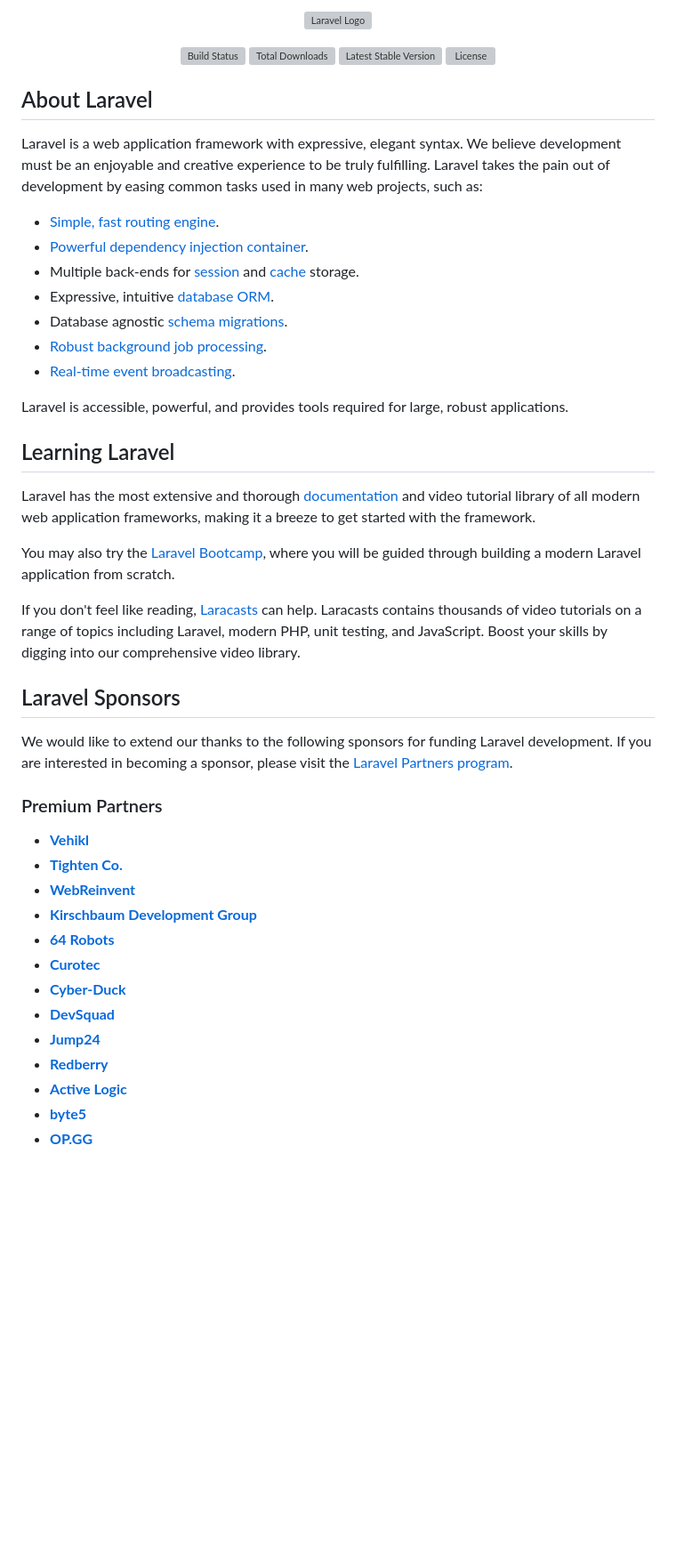
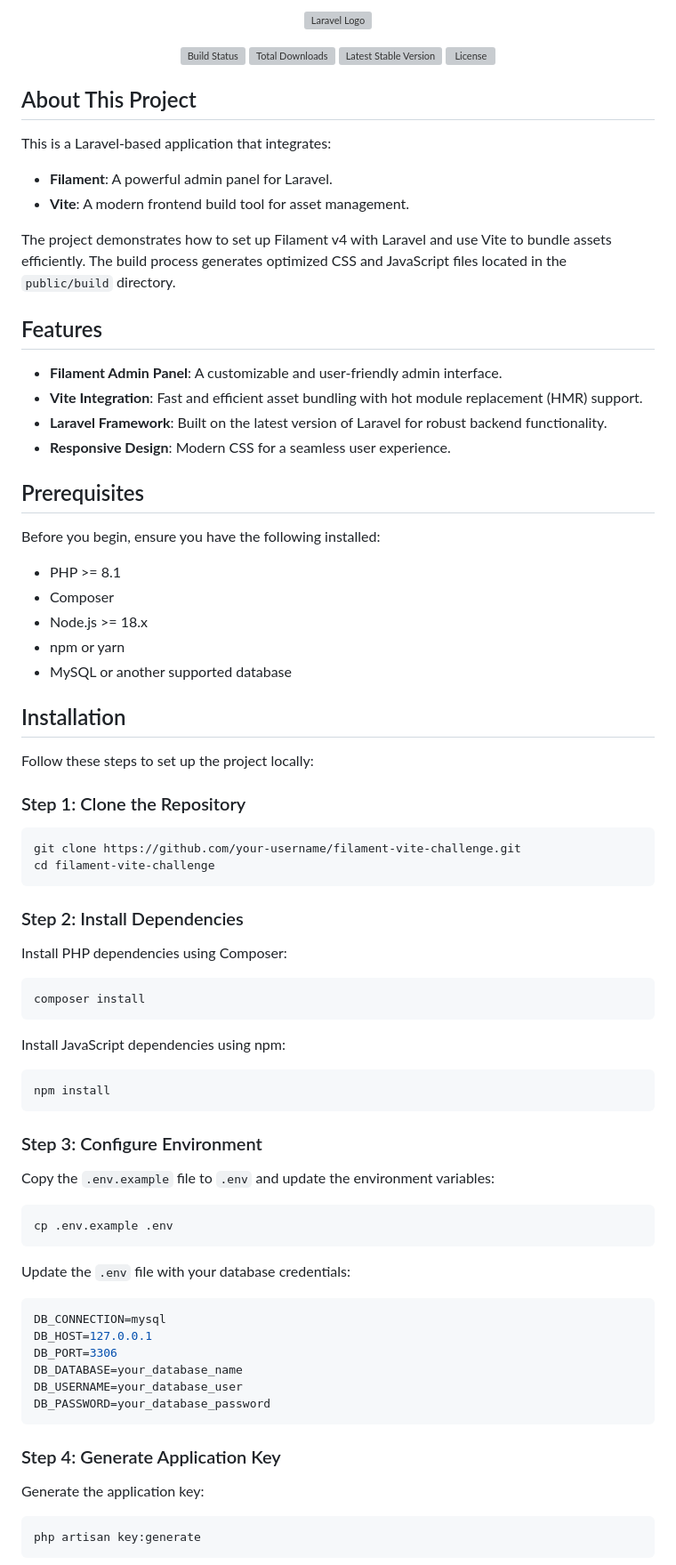
Before and after one commit to umair-afzal-uat/Filament-Vite-Challenge, a Markdown page: README.md, the part around the change printed below. Shown: that part at 89% size. GitHub-like rendering; blank space fills up the shorter version; grey boxes are pictures that could not be loaded.

Commit message:
Refactor: added clear readme file for better understanding

````diff
--- a/README.md
+++ b/README.md
@@ -1,4 +1,8 @@
-<p align="center"><a href="https://laravel.com" target="_blank"><img src="https://raw.githubusercontent.com/laravel/art/master/logo-lockup/5%20SVG/2%20CMYK/1%20Full%20Color/laravel-logolockup-cmyk-red.svg" width="400" alt="Laravel Logo"></a></p>
+<p align="center">
+<a href="https://laravel.com" target="_blank">
+<img src="https://raw.githubusercontent.com/laravel/art/master/logo-lockup/5%20SVG/2%20CMYK/1%20Full%20Color/laravel-logolockup-cmyk-red.svg" width="400" alt="Laravel Logo">
+</a>
+</p>
 
 <p align="center">
 <a href="https://github.com/laravel/framework/actions"><img src="https://github.com/laravel/framework/workflows/tests/badge.svg" alt="Build Status"></a>
@@ -7,44 +11,68 @@
 <a href="https://packagist.org/packages/laravel/framework"><img src="https://img.shields.io/packagist/l/laravel/framework" alt="License"></a>
 </p>
 
-## About Laravel
+## About This Project
+This is a Laravel-based application that integrates:
 
-Laravel is a web application framework with expressive, elegant syntax. We believe development must be an enjoyable and creative experience to be truly fulfilling. Laravel takes the pain out of development by easing common tasks used in many web projects, such as:
+- **Filament**: A powerful admin panel for Laravel.
+- **Vite**: A modern frontend build tool for asset management.
 
-- [Simple, fast routing engine](https://laravel.com/docs/routing).
-- [Powerful dependency injection container](https://laravel.com/docs/container).
-- Multiple back-ends for [session](https://laravel.com/docs/session) and [cache](https://laravel.com/docs/cache) storage.
-- Expressive, intuitive [database ORM](https://laravel.com/docs/eloquent).
-- Database agnostic [schema migrations](https://laravel.com/docs/migrations).
-- [Robust background job processing](https://laravel.com/docs/queues).
-- [Real-time event broadcasting](https://laravel.com/docs/broadcasting).
+The project demonstrates how to set up Filament v4 with Laravel and use Vite to bundle assets efficiently. The build process generates optimized CSS and JavaScript files located in the `public/build` directory.
 
-Laravel is accessible, powerful, and provides tools required for large, robust applications.
+## Features
+- **Filament Admin Panel**: A customizable and user-friendly admin interface.
+- **Vite Integration**: Fast and efficient asset bundling with hot module replacement (HMR) support.
+- **Laravel Framework**: Built on the latest version of Laravel for robust backend functionality.
+- **Responsive Design**: Modern CSS for a seamless user experience.
 
-## Learning Laravel
+## Prerequisites
+Before you begin, ensure you have the following installed:
 
-Laravel has the most extensive and thorough [documentation](https://laravel.com/docs) and video tutorial library of all modern web application frameworks, making it a breeze to get started with the framework.
+- PHP >= 8.1
+- Composer
+- Node.js >= 18.x
+- npm or yarn
+- MySQL or another supported database
 
-You may also try the [Laravel Bootcamp](https://bootcamp.laravel.com), where you will be guided through building a modern Laravel application from scratch.
+## Installation
+Follow these steps to set up the project locally:
 
-If you don't feel like reading, [Laracasts](https://laracasts.com) can help. Laracasts contains thousands of video tutorials on a range of topics including Laravel, modern PHP, unit testing, and JavaScript. Boost your skills by digging into our comprehensive video library.
+### Step 1: Clone the Repository
+```sh
+git clone https://github.com/your-username/filament-vite-challenge.git
+cd filament-vite-challenge
+```
 
-## Laravel Sponsors
+### Step 2: Install Dependencies
+Install PHP dependencies using Composer:
+```sh
+composer install
+```
 
-We would like to extend our thanks to the following sponsors for funding Laravel development. If you are interested in becoming a sponsor, please visit the [Laravel Partners program](https://partners.laravel.com).
+Install JavaScript dependencies using npm:
+```sh
+npm install
+```
 
-### Premium Partners
+### Step 3: Configure Environment
+Copy the `.env.example` file to `.env` and update the environment variables:
+```sh
+cp .env.example .env
+```
 
-- **[Vehikl](https://vehikl.com/)**
-- **[Tighten Co.](https://tighten.co)**
-- **[WebReinvent](https://webreinvent.com/)**
-- **[Kirschbaum Development Group](https://kirschbaumdevelopment.com)**
-- **[64 Robots](https://64robots.com)**
-- **[Curotec](https://www.curotec.com/services/technologies/laravel/)**
-- **[Cyber-Duck](https://cyber-duck.co.uk)**
-- **[DevSquad](https://devsquad.com/hire-laravel-developers)**
-- **[Jump24](https://jump24.co.uk)**
-- **[Redberry](https://redberry.international/laravel/)**
-- **[Active Logic](https://activelogic.com)**
-- **[byte5](https://byte5.de)**
-- **[OP.GG](https://op.gg)**
+Update the `.env` file with your database credentials:
+```env
+DB_CONNECTION=mysql
+DB_HOST=127.0.0.1
+DB_PORT=3306
+DB_DATABASE=your_database_name
+DB_USERNAME=your_database_user
+DB_PASSWORD=your_database_password
+```
+
+### Step 4: Generate Application Key
+Generate the application key:
+```sh
+php artisan key:generate
+```
+
````
Also changed, not shown: other parts of README.md (+52 -10 lines).
